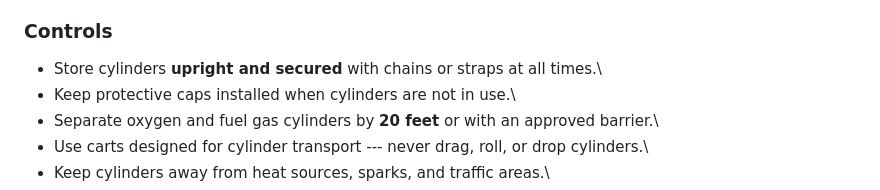
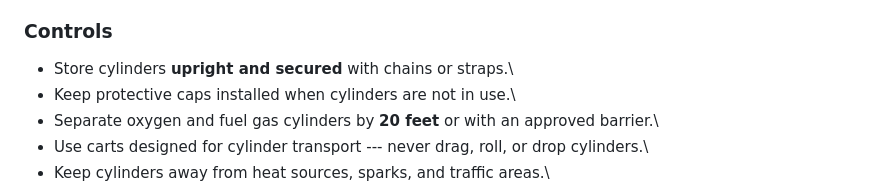
Before and after one commit to Dave0289/obc-toolbox-talks, a Markdown page: talks/26-compressed-gas-cylinder-handling-storage.md, the part around the change. Rendered like a GitHub page.

```diff
--- a/talks/26-compressed-gas-cylinder-handling-storage.md
+++ b/talks/26-compressed-gas-cylinder-handling-storage.md
@@ -23,8 +23,7 @@ storage, or use of compressed gas cylinders.
 
 ### Controls
 
--   Store cylinders **upright and secured** with chains or straps at all
-    times.\
+-   Store cylinders **upright and secured** with chains or straps.\
 -   Keep protective caps installed when cylinders are not in use.\
 -   Separate oxygen and fuel gas cylinders by **20 feet** or with an
     approved barrier.\
```
